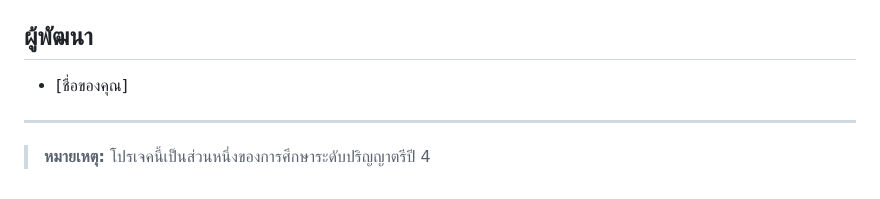
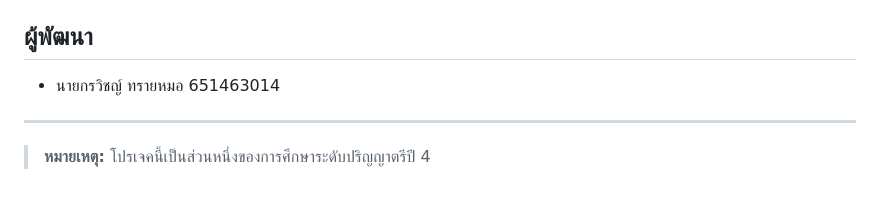
Before and after one commit to onezm555/project_final, a Markdown page: README.md, the part around the change. Rendered like a GitHub page.

Commit message:
แก้ไขคำอธิบาย

```diff
--- a/README.md
+++ b/README.md
@@ -35,7 +35,7 @@
 4. รัน Mobile App ด้วย Flutter และ Admin ด้วยคำสั่ง `npm run dev` ในโฟลเดอร์ `admin_page/`
 
 ## ผู้พัฒนา
-- [ชื่อของคุณ]
+- นายกรวิชญ์ ทรายหมอ 651463014
 
 ---
 > **หมายเหตุ:** โปรเจคนี้เป็นส่วนหนึ่งของการศึกษาระดับปริญญาตรีปี 4
```
